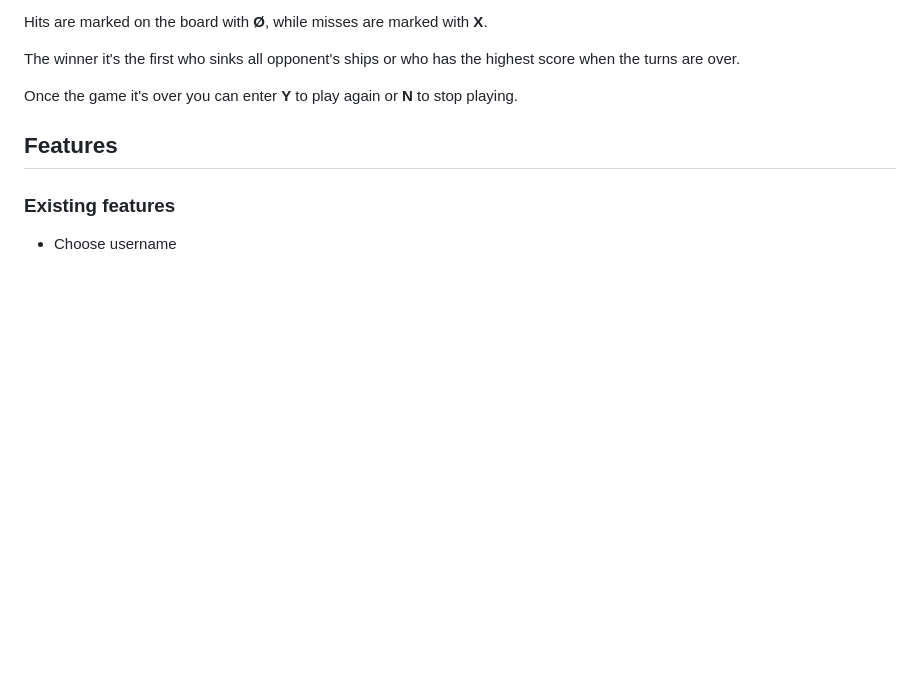
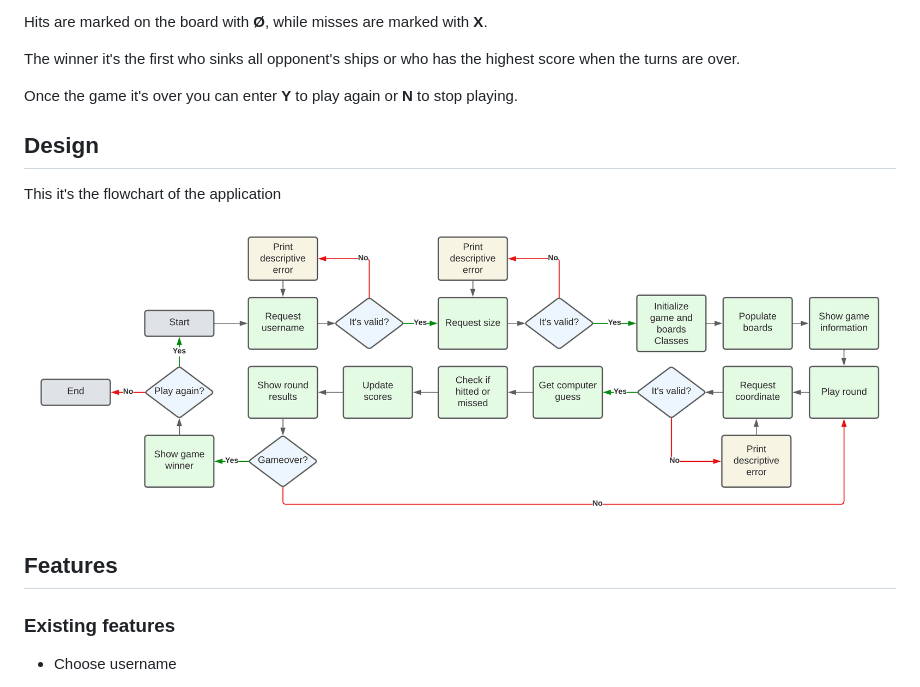
Before and after one commit to PaaulCB/Battleships-game, a Markdown page: README.md, the part around the change. Drawn GitHub-style; pictures changed too: assets/images/flowchart.png (added); blank space fills up the shorter version.

Commit message:
Add design on README.md

```diff
--- a/README.md
+++ b/README.md
@@ -31,6 +31,12 @@ The winner it's the first who sinks all opponent's ships or who has the highest
 
 Once the game it's over you can enter **Y** to play again or **N** to stop playing.
 
+
+## Design
+
+This it's the flowchart of the application
+
+![Flowchart](assets/images/flowchart.png)
 
 ## Features
 
```
